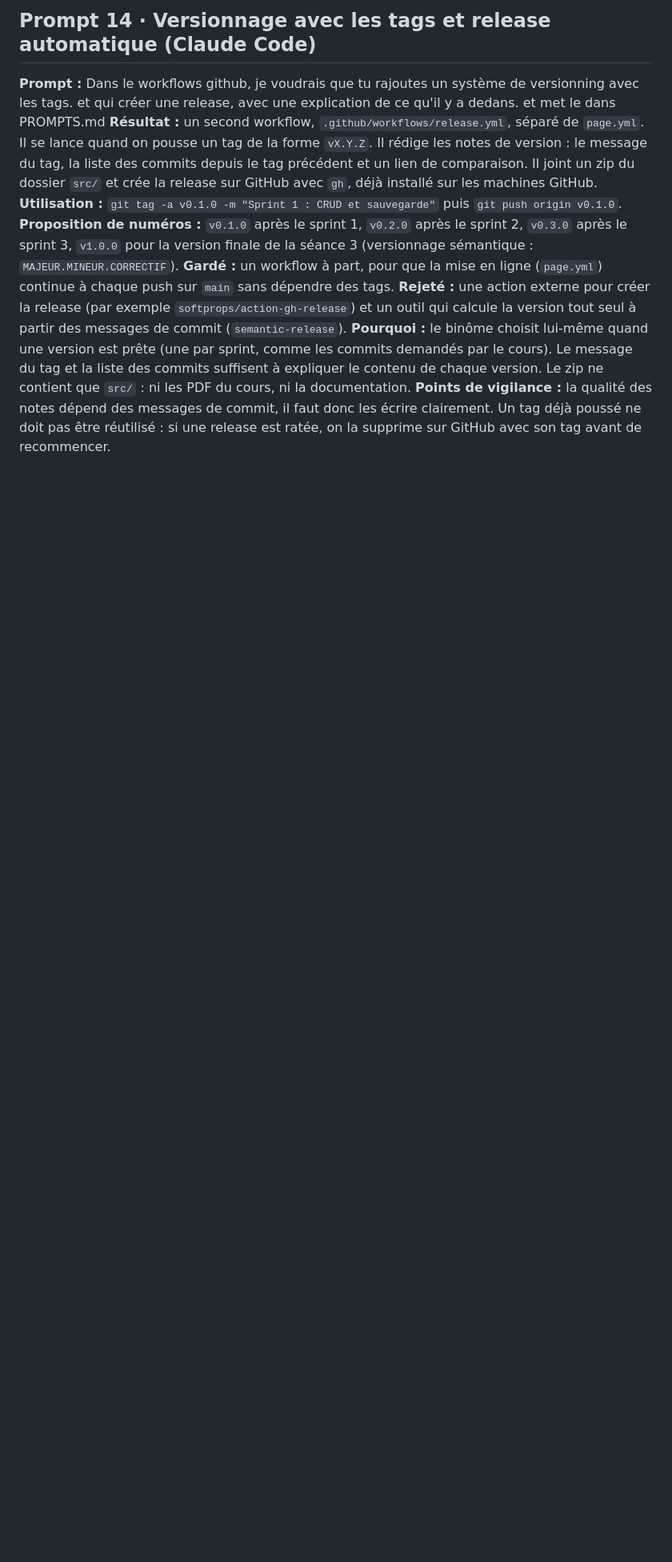
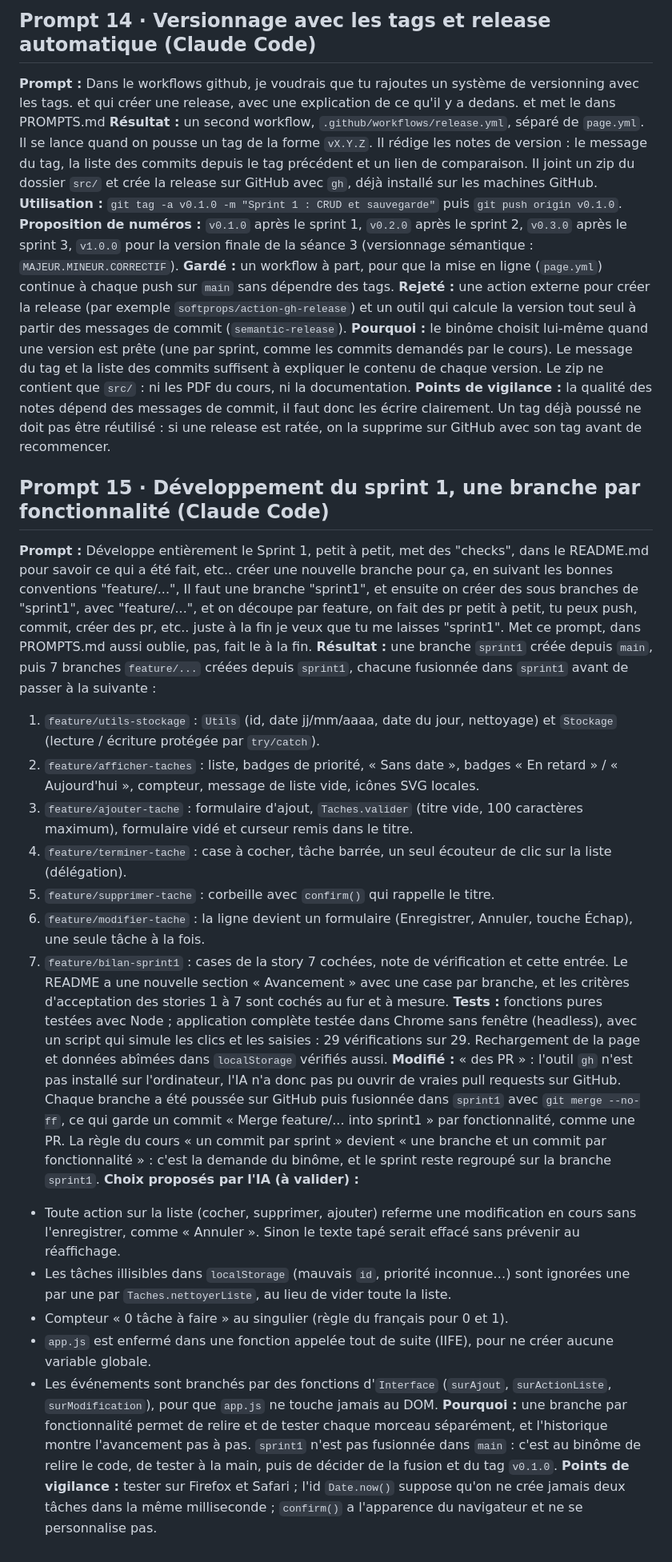
Before and after one commit to M-PROGRAMMATION/taskflow, a Markdown page: PROMPTS.md, the part around the change. Shown at 80% size. GitHub-like rendering; blank space fills up the shorter version.

Commit message:
docs(sprint1): check story 7, add verification note and prompt 15
- README: story 7 criteria and the last sprint 1 progress box checked,
  short note on how sprint 1 was verified
- PROMPTS.md: prompt 15 (sprint 1 developed with one branch per feature)

Co-Authored-By: Claude Opus 5.5 <noreply@anthropic.com>

```diff
--- a/PROMPTS.md
+++ b/PROMPTS.md
@@ -265,3 +265,25 @@ Format : l'arborescence mise à jour et les règles d'utilisation (emplacement,
 **Rejeté :** une action externe pour créer la release (par exemple `softprops/action-gh-release`) et un outil qui calcule la version tout seul à partir des messages de commit (`semantic-release`).
 **Pourquoi :** le binôme choisit lui-même quand une version est prête (une par sprint, comme les commits demandés par le cours). Le message du tag et la liste des commits suffisent à expliquer le contenu de chaque version. Le zip ne contient que `src/` : ni les PDF du cours, ni la documentation.
 **Points de vigilance :** la qualité des notes dépend des messages de commit, il faut donc les écrire clairement. Un tag déjà poussé ne doit pas être réutilisé : si une release est ratée, on la supprime sur GitHub avec son tag avant de recommencer.
+
+## Prompt 15 · Développement du sprint 1, une branche par fonctionnalité (Claude Code)
+**Prompt :** Développe entièrement le Sprint 1, petit à petit, met des "checks", dans le README.md pour savoir ce qui a été fait, etc.. créer une nouvelle branche pour ça, en suivant les bonnes conventions "feature/...", Il faut une branche "sprint1", et ensuite on créer des sous branches de "sprint1", avec "feature/...", et on découpe par feature, on fait des pr petit à petit, tu peux push, commit, créer des pr, etc.. juste à la fin je veux que tu me laisses "sprint1". Met ce prompt, dans PROMPTS.md aussi oublie, pas, fait le à la fin.
+**Résultat :** une branche `sprint1` créée depuis `main`, puis 7 branches `feature/...` créées depuis `sprint1`, chacune fusionnée dans `sprint1` avant de passer à la suivante :
+1. `feature/utils-stockage` : `Utils` (id, date jj/mm/aaaa, date du jour, nettoyage) et `Stockage` (lecture / écriture protégée par `try/catch`).
+2. `feature/afficher-taches` : liste, badges de priorité, « Sans date », badges « En retard » / « Aujourd'hui », compteur, message de liste vide, icônes SVG locales.
+3. `feature/ajouter-tache` : formulaire d'ajout, `Taches.valider` (titre vide, 100 caractères maximum), formulaire vidé et curseur remis dans le titre.
+4. `feature/terminer-tache` : case à cocher, tâche barrée, un seul écouteur de clic sur la liste (délégation).
+5. `feature/supprimer-tache` : corbeille avec `confirm()` qui rappelle le titre.
+6. `feature/modifier-tache` : la ligne devient un formulaire (Enregistrer, Annuler, touche Échap), une seule tâche à la fois.
+7. `feature/bilan-sprint1` : cases de la story 7 cochées, note de vérification et cette entrée.
+Le README a une nouvelle section « Avancement » avec une case par branche, et les critères d'acceptation des stories 1 à 7 sont cochés au fur et à mesure.
+**Tests :** fonctions pures testées avec Node ; application complète testée dans Chrome sans fenêtre (headless), avec un script qui simule les clics et les saisies : 29 vérifications sur 29. Rechargement de la page et données abîmées dans `localStorage` vérifiés aussi.
+**Modifié :** « des PR » : l'outil `gh` n'est pas installé sur l'ordinateur, l'IA n'a donc pas pu ouvrir de vraies pull requests sur GitHub. Chaque branche a été poussée sur GitHub puis fusionnée dans `sprint1` avec `git merge --no-ff`, ce qui garde un commit « Merge feature/... into sprint1 » par fonctionnalité, comme une PR. La règle du cours « un commit par sprint » devient « une branche et un commit par fonctionnalité » : c'est la demande du binôme, et le sprint reste regroupé sur la branche `sprint1`.
+**Choix proposés par l'IA (à valider) :**
+- Toute action sur la liste (cocher, supprimer, ajouter) referme une modification en cours sans l'enregistrer, comme « Annuler ». Sinon le texte tapé serait effacé sans prévenir au réaffichage.
+- Les tâches illisibles dans `localStorage` (mauvais `id`, priorité inconnue…) sont ignorées une par une par `Taches.nettoyerListe`, au lieu de vider toute la liste.
+- Compteur « 0 tâche à faire » au singulier (règle du français pour 0 et 1).
+- `app.js` est enfermé dans une fonction appelée tout de suite (IIFE), pour ne créer aucune variable globale.
+- Les événements sont branchés par des fonctions d'`Interface` (`surAjout`, `surActionListe`, `surModification`), pour que `app.js` ne touche jamais au DOM.
+**Pourquoi :** une branche par fonctionnalité permet de relire et de tester chaque morceau séparément, et l'historique montre l'avancement pas à pas. `sprint1` n'est pas fusionnée dans `main` : c'est au binôme de relire le code, de tester à la main, puis de décider de la fusion et du tag `v0.1.0`.
+**Points de vigilance :** tester sur Firefox et Safari ; l'id `Date.now()` suppose qu'on ne crée jamais deux tâches dans la même milliseconde ; `confirm()` a l'apparence du navigateur et ne se personnalise pas.
```
Also changed, not shown: README.md (+7 -5 lines).
